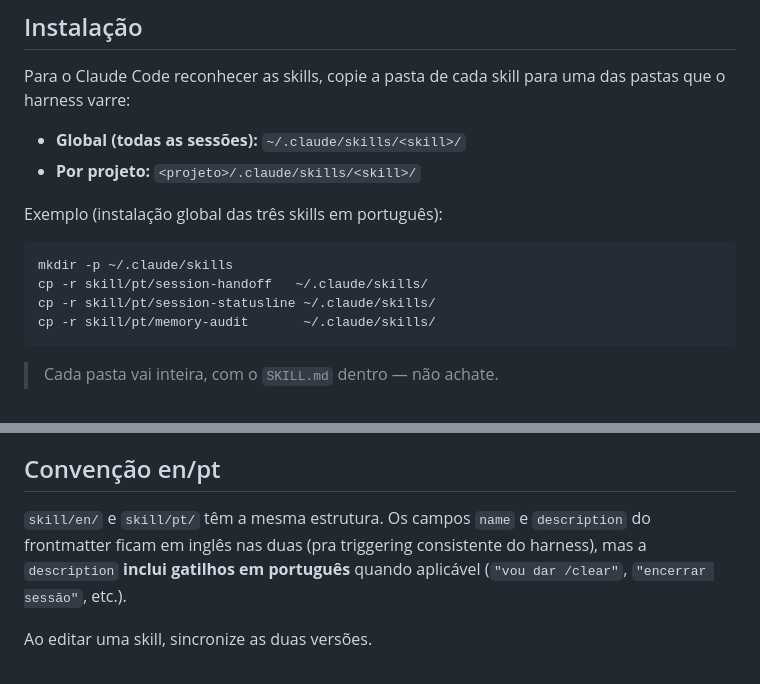
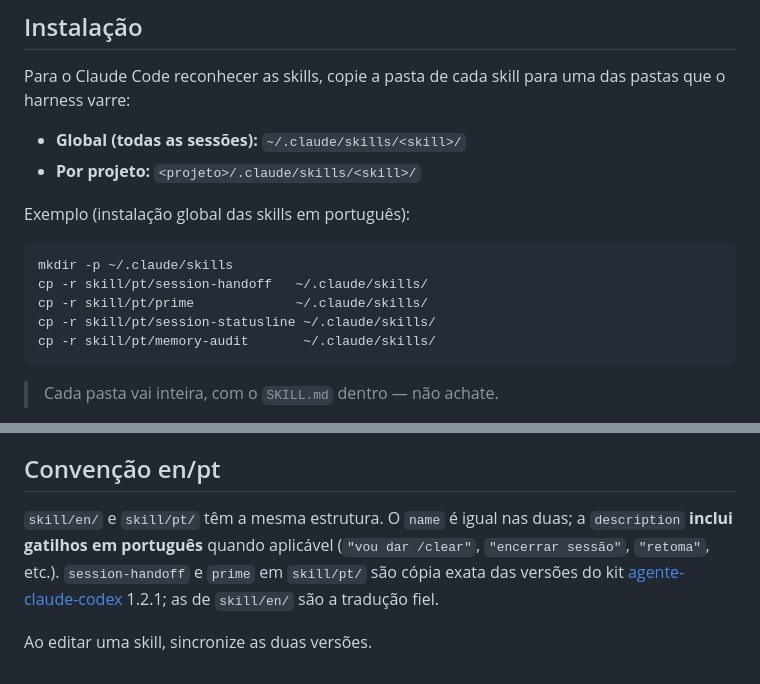
Before and after one commit to inematds/skillmanager3x, a Markdown page: README.md, 2 parts joined by grey strips. GitHub-like rendering.

````diff
--- a/README.md
+++ b/README.md
@@ -190,11 +212,12 @@ Para o Claude Code reconhecer as skills, copie a pasta de cada skill para uma da
 - **Global (todas as sessões):** `~/.claude/skills/<skill>/`
 - **Por projeto:** `<projeto>/.claude/skills/<skill>/`
 
-Exemplo (instalação global das três skills em português):
+Exemplo (instalação global das skills em português):
 
 ```bash
 mkdir -p ~/.claude/skills
 cp -r skill/pt/session-handoff   ~/.claude/skills/
+cp -r skill/pt/prime             ~/.claude/skills/
 cp -r skill/pt/session-statusline ~/.claude/skills/
 cp -r skill/pt/memory-audit       ~/.claude/skills/
 ```
@@ -237,6 +260,6 @@ Requisitos: `jq`, `curl`, `python3` e o `date` do GNU. Os limites 5h/semanal vê
 
 ## Convenção en/pt
 
-`skill/en/` e `skill/pt/` têm a mesma estrutura. Os campos `name` e `description` do frontmatter ficam em inglês nas duas (pra triggering consistente do harness), mas a `description` **inclui gatilhos em português** quando aplicável (`"vou dar /clear"`, `"encerrar sessão"`, etc.).
+`skill/en/` e `skill/pt/` têm a mesma estrutura. O `name` é igual nas duas; a `description` **inclui gatilhos em português** quando aplicável (`"vou dar /clear"`, `"encerrar sessão"`, `"retoma"`, etc.). `session-handoff` e `prime` em `skill/pt/` são cópia exata das versões do kit [agente-claude-codex](https://github.com/inematds/agente-claude-codex) 1.2.1; as de `skill/en/` são a tradução fiel.
 
 Ao editar uma skill, sincronize as duas versões.
````
Also changed, not shown: other parts of README.md (+47 -25 lines), README.en.md (added, +265 -0 lines), README.es.md (added, +267 -0 lines), skill/en/README.md (+2 -2 lines), skill/pt/README.md (+2 -2 lines), guia/assets/banner-en.jpg (added), guia/assets/banner-es.jpg (added), guia/assets/banner-grade-en.jpg (added), guia/assets/banner-grade-es.jpg (added), guia/assets/banner-grade.jpg (added), guia/assets/banner.jpg (added), 7 other files.
